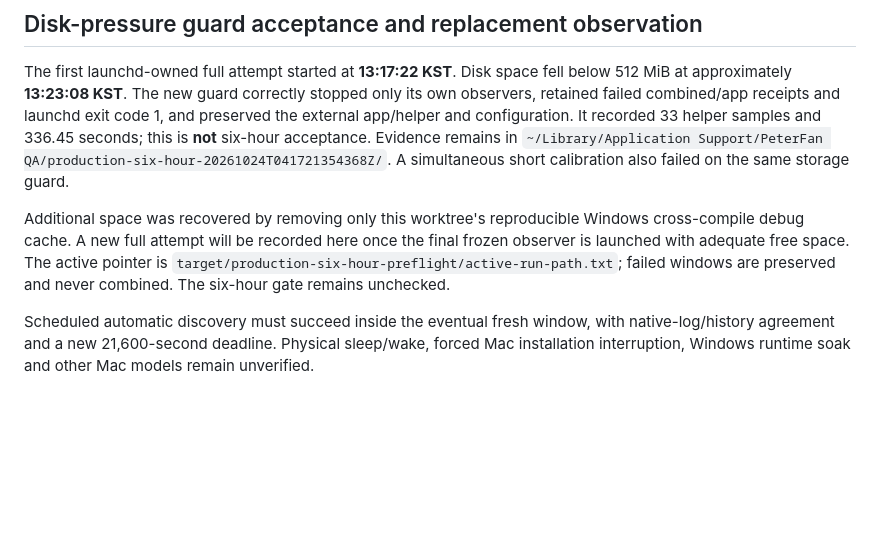
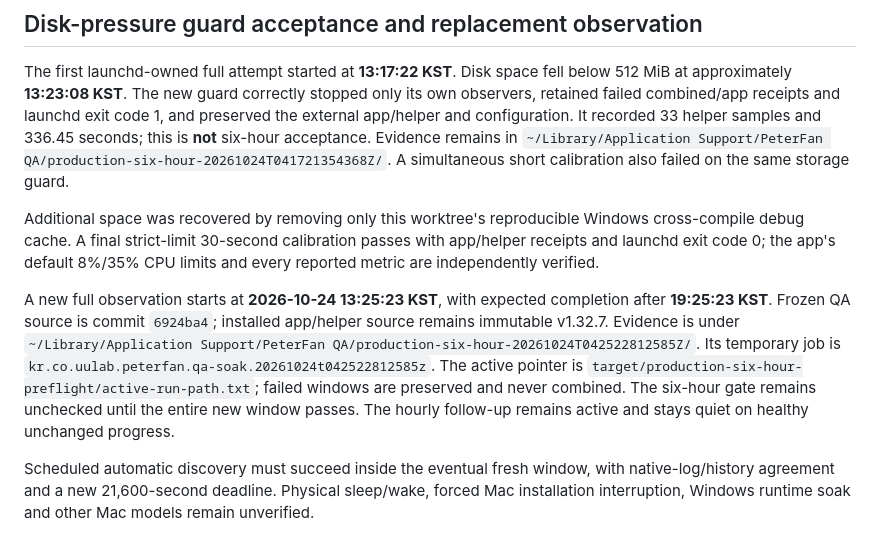
Before and after one commit to uulab-official/peterfan, a Markdown page: docs/LONG_RUN_SAFETY_2026-10-24.md, the part around the change. Drawn GitHub-style; blank space fills up the shorter version.

Commit message:
docs: record storage-guard failure and final strict-limit observation

```diff
--- a/docs/LONG_RUN_SAFETY_2026-10-24.md
+++ b/docs/LONG_RUN_SAFETY_2026-10-24.md
@@ -167,10 +167,19 @@ acceptance. Evidence remains in
 A simultaneous short calibration also failed on the same storage guard.
 
 Additional space was recovered by removing only this worktree's reproducible
-Windows cross-compile debug cache. A new full attempt will be recorded here
-once the final frozen observer is launched with adequate free space. The active
-pointer is `target/production-six-hour-preflight/active-run-path.txt`; failed
-windows are preserved and never combined. The six-hour gate remains unchecked.
+Windows cross-compile debug cache. A final strict-limit 30-second calibration
+passes with app/helper receipts and launchd exit code 0; the app's default
+8%/35% CPU limits and every reported metric are independently verified.
+
+A new full observation starts at **2026-10-24 13:25:23 KST**, with expected
+completion after **19:25:23 KST**. Frozen QA source is commit `6924ba4`; installed
+app/helper source remains immutable v1.32.7. Evidence is under
+`~/Library/Application Support/PeterFan QA/production-six-hour-20261024T042522812585Z/`.
+Its temporary job is `kr.co.uulab.peterfan.qa-soak.20261024t042522812585z`.
+The active pointer is `target/production-six-hour-preflight/active-run-path.txt`;
+failed windows are preserved and never combined. The six-hour gate remains
+unchecked until the entire new window passes. The hourly follow-up remains
+active and stays quiet on healthy unchanged progress.
 
 Scheduled automatic discovery must succeed inside the eventual fresh window,
 with native-log/history agreement and a new 21,600-second deadline. Physical
```
Also changed, not shown: docs/PRODUCTION_CHECKLIST.md (+2 -1 lines).
